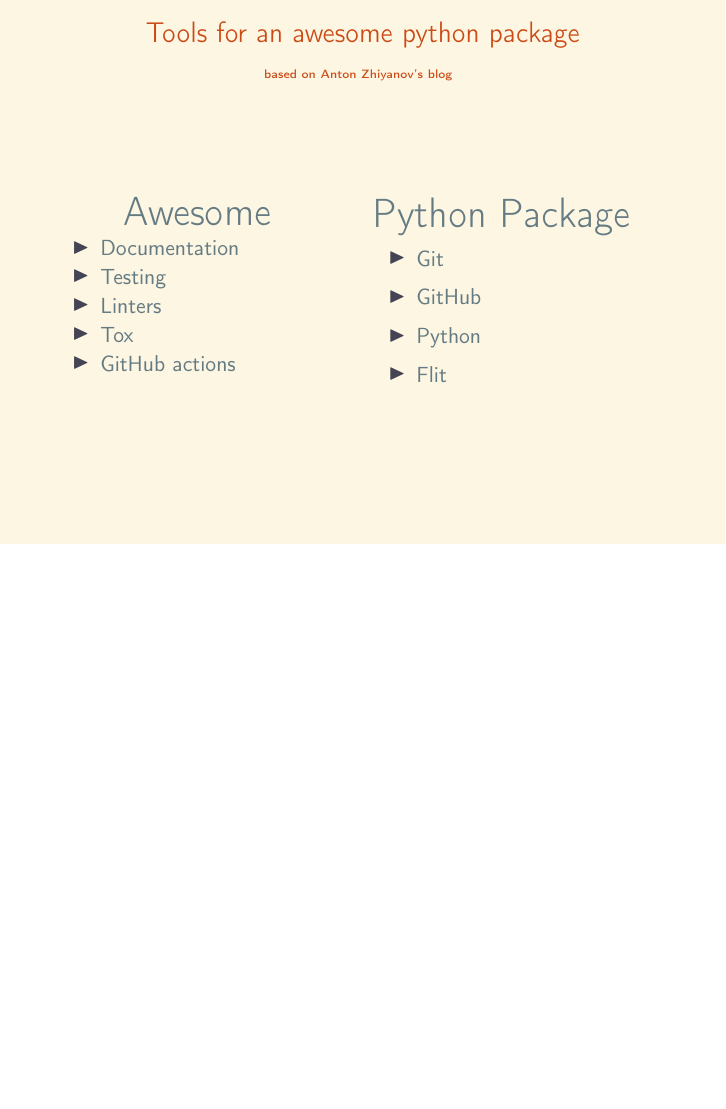
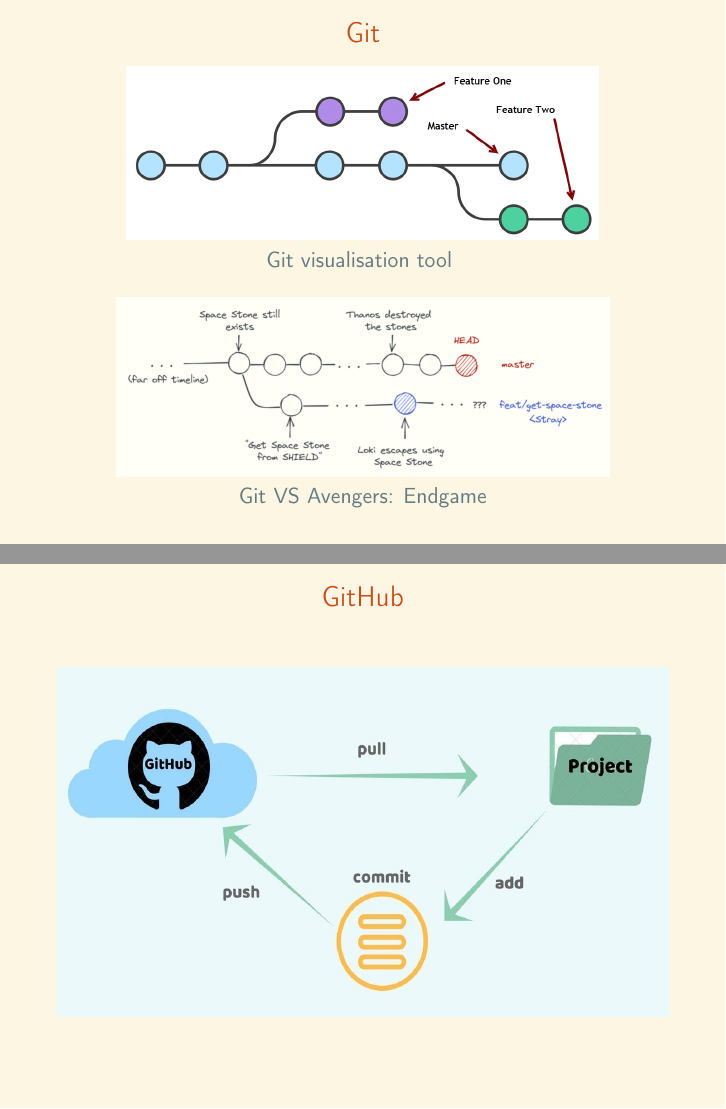
Before and after one commit to MichalisPanayides/Talks, LaTeX slides (PGR - Awesome Package in Python/main.tex, which reads PGR - Awesome Package in Python/Frames/3. Git.tex): page 6 of 6 before the commit and pages 8 and 9 of 9 after it, the two joined at a grey line, the shorter picture padded with empty space. Compiled offline with pdfLaTeX.

Commit message:
Add Git and Github slides

```diff
--- /dev/null
+++ b/PGR - Awesome Package in Python/Frames/3. Git.tex
@@ -0,0 +1,22 @@
+\begin{frame}
+    \frametitle{Git}
+    \centering
+    \includegraphics[scale=0.35]{Bin/git.png}
+
+    \href{https://git-school.github.io/visualizing-git/}{Git visualisation tool}
+    \vspace{0.5cm}
+    \pause
+
+    \includegraphics[scale=0.5]{Bin/git_endgame.PNG}
+
+    \href{https://ljvmiranda921.github.io/notebook/2021/06/05/avengers-git/}{Git VS Avengers: Endgame}
+
+\end{frame}
+
+
+\begin{frame}
+    \frametitle{GitHub}
+    \centering
+    \includegraphics[width=\textwidth, height=0.65\textheight, trim=30 0 50 0, clip]{Bin/github.jpg}
+
+\end{frame}
```
Also changed, not shown: PGR - Awesome Package in Python/main.tex (+2 -0 lines), PGR - Awesome Package in Python/Bin/git.png (added), PGR - Awesome Package in Python/Bin/git_endgame.PNG (added), PGR - Awesome Package in Python/Bin/github.jpg (added), PGR - Awesome Package in Python/main.pdf.
